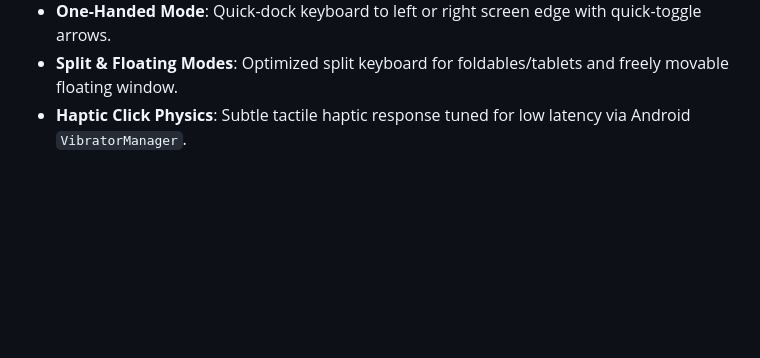
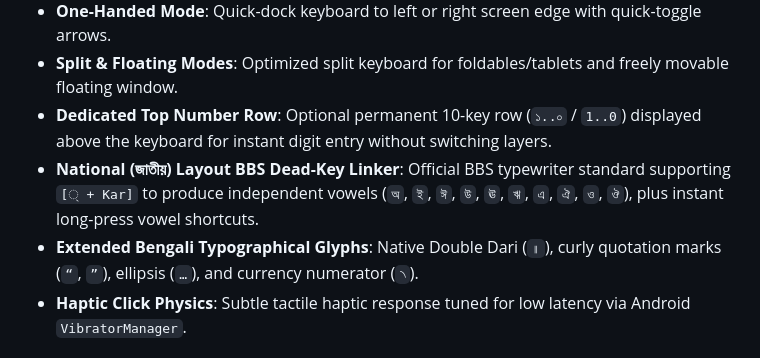
Before and after one commit to sintaulsiam/lekhani-android, a Markdown page: FEATURES.md, the part around the change. GitHub-like rendering; blank space fills up the shorter version.

Commit message:
docs: update ROADMAP.md and FEATURES.md with onboarding, accessibility, and National layout enhancements

```diff
--- a/FEATURES.md
+++ b/FEATURES.md
@@ -74,6 +74,9 @@
 - **Spacebar Cursor Control**: Slide left/right on Spacebar to position cursor precisely between letters when in Cursor Slide mode.
 - **One-Handed Mode**: Quick-dock keyboard to left or right screen edge with quick-toggle arrows.
 - **Split & Floating Modes**: Optimized split keyboard for foldables/tablets and freely movable floating window.
+- **Dedicated Top Number Row**: Optional permanent 10-key row (`১..০` / `1..0`) displayed above the keyboard for instant digit entry without switching layers.
+- **National (জাতীয়) Layout BBS Dead-Key Linker**: Official BBS typewriter standard supporting `[্ + Kar]` to produce independent vowels (`অ`, `ই`, `ঈ`, `উ`, `ঊ`, `ঋ`, `এ`, `ঐ`, `ও`, `ঔ`), plus instant long-press vowel shortcuts.
+- **Extended Bengali Typographical Glyphs**: Native Double Dari (`॥`), curly quotation marks (`“`, `”`), ellipsis (`…`), and currency numerator (`৲`).
 - **Haptic Click Physics**: Subtle tactile haptic response tuned for low latency via Android `VibratorManager`.
 
 ## 8. Deep Customization Suite
```
Also changed, not shown: ROADMAP.md (+4 -4 lines).
